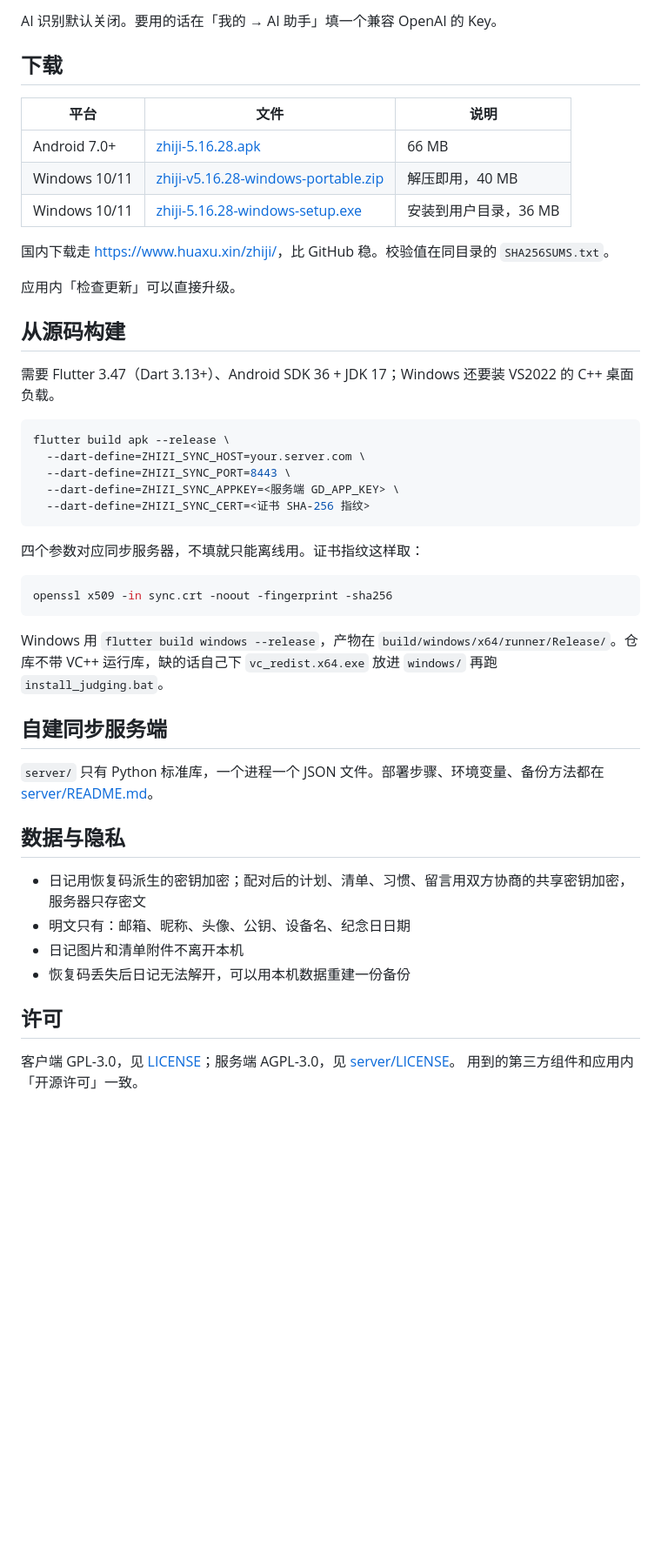
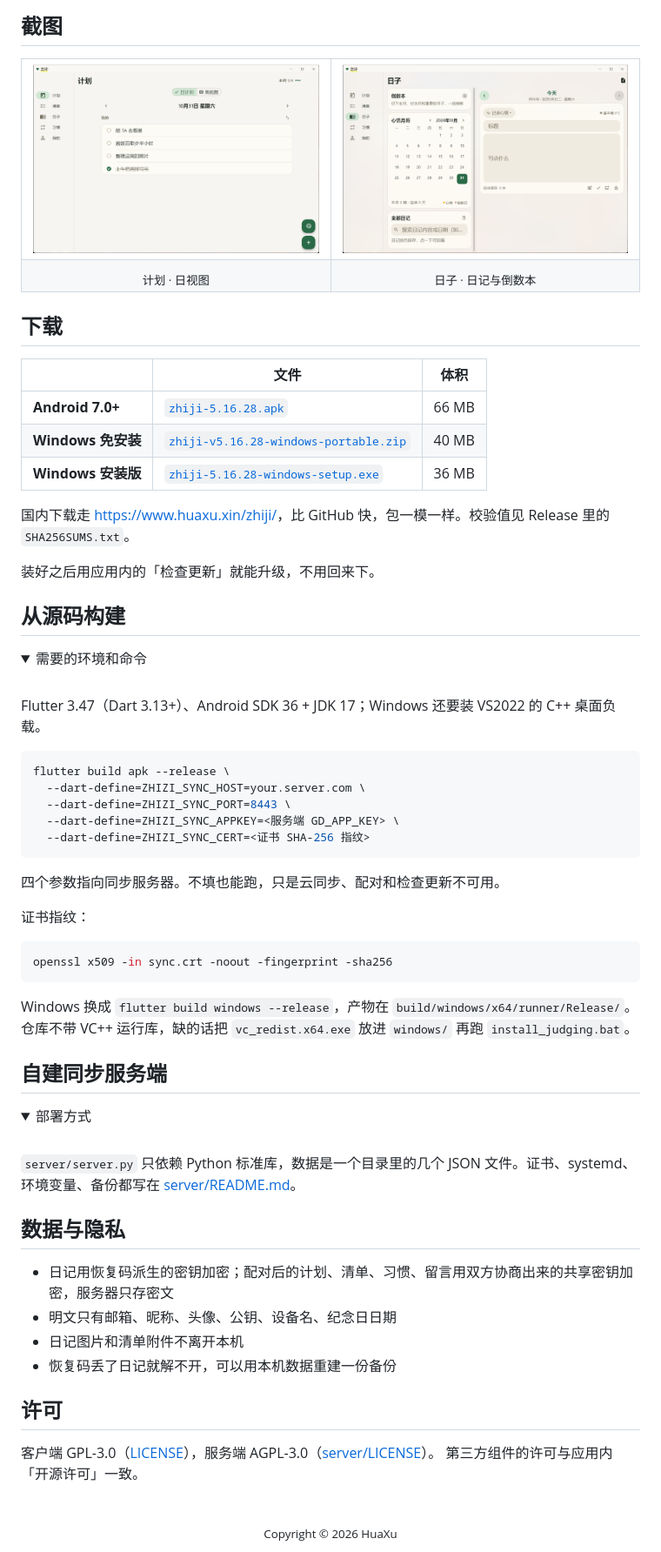
Before and after one commit to hauxu/zhiji, a Markdown page: README.md, the part around the change printed below. Shown: that part at 87% size. Drawn GitHub-style; pictures changed too: docs/screenshot-days.png (added), docs/screenshot-plan.png (added); folded sections open; blank space fills up the shorter version.

Commit message:
README 换成带演示动图与截图的版本，补 SECURITY 与 PR 模板

````diff
--- a/README.md
+++ b/README.md
@@ -30,21 +38,37 @@
 
-AI 识别默认关闭。要用的话在「我的 → AI 助手」填一个兼容 OpenAI 的 Key。
+## 截图
+
+<table>
+<tr>
+<td><img src="docs/screenshot-plan.png" alt="计划"></td>
+<td><img src="docs/screenshot-days.png" alt="日子"></td>
+</tr>
+<tr align="center">
+<td><sub>计划 · 日视图</sub></td>
+<td><sub>日子 · 日记与倒数本</sub></td>
+</tr>
+</table>
 
 ## 下载
 
-| 平台 | 文件 | 说明 |
+| | 文件 | 体积 |
 |---|---|---|
-| Android 7.0+ | [zhiji-5.16.28.apk](https://github.com/hauxu/zhiji/releases/download/v5.16.28/zhiji-5.16.28.apk) | 66 MB |
-| Windows 10/11 | [zhiji-v5.16.28-windows-portable.zip](https://github.com/hauxu/zhiji/releases/download/v5.16.28/zhiji-v5.16.28-windows-portable.zip) | 解压即用，40 MB |
-| Windows 10/11 | [zhiji-5.16.28-windows-setup.exe](https://github.com/hauxu/zhiji/releases/download/v5.16.28/zhiji-5.16.28-windows-setup.exe) | 安装到用户目录，36 MB |
+| **Android 7.0+** | [`zhiji-5.16.28.apk`](https://github.com/hauxu/zhiji/releases/download/v5.16.28/zhiji-5.16.28.apk) | 66 MB |
+| **Windows 免安装** | [`zhiji-v5.16.28-windows-portable.zip`](https://github.com/hauxu/zhiji/releases/download/v5.16.28/zhiji-v5.16.28-windows-portable.zip) | 40 MB |
+| **Windows 安装版** | [`zhiji-5.16.28-windows-setup.exe`](https://github.com/hauxu/zhiji/releases/download/v5.16.28/zhiji-5.16.28-windows-setup.exe) | 36 MB |
 
-国内下载走 <https://www.huaxu.xin/zhiji/>，比 GitHub 稳。校验值在同目录的 `SHA256SUMS.txt`。
+国内下载走 <https://www.huaxu.xin/zhiji/>，比 GitHub 快，包一模一样。校验值见 Release 里的 `SHA256SUMS.txt`。
 
-应用内「检查更新」可以直接升级。
+装好之后用应用内的「检查更新」就能升级，不用回来下。
 
 ## 从源码构建
 
-需要 Flutter 3.47（Dart 3.13+）、Android SDK 36 + JDK 17；Windows 还要装 VS2022 的 C++ 桌面负载。
+<details>
+<summary>需要的环境和命令</summary>
+
+<br>
+
+Flutter 3.47（Dart 3.13+）、Android SDK 36 + JDK 17；Windows 还要装 VS2022 的 C++ 桌面负载。
 
 ```sh
 flutter build apk --release \
@@ -54,26 +78,43 @@ flutter build apk --release \
   --dart-define=ZHIZI_SYNC_CERT=<证书 SHA-256 指纹>
 ```
 
-四个参数对应同步服务器，不填就只能离线用。证书指纹这样取：
+四个参数指向同步服务器。不填也能跑，只是云同步、配对和检查更新不可用。
+
+证书指纹：
 
 ```sh
 openssl x509 -in sync.crt -noout -fingerprint -sha256
 ```
 
-Windows 用 `flutter build windows --release`，产物在 `build/windows/x64/runner/Release/`。仓库不带 VC++ 运行库，缺的话自己下 `vc_redist.x64.exe` 放进 `windows/` 再跑 `install_judging.bat`。
+Windows 换成 `flutter build windows --release`，产物在 `build/windows/x64/runner/Release/`。
+仓库不带 VC++ 运行库，缺的话把 `vc_redist.x64.exe` 放进 `windows/` 再跑 `install_judging.bat`。
+
+</details>
 
 ## 自建同步服务端
 
-`server/` 只有 Python 标准库，一个进程一个 JSON 文件。部署步骤、环境变量、备份方法都在 [server/README.md](server/README.md)。
+<details>
+<summary>部署方式</summary>
+
+<br>
+
+`server/server.py` 只依赖 Python 标准库，数据是一个目录里的几个 JSON 文件。证书、systemd、环境变量、备份都写在 [server/README.md](server/README.md)。
+
+</details>
 
 ## 数据与隐私
 
-- 日记用恢复码派生的密钥加密；配对后的计划、清单、习惯、留言用双方协商的共享密钥加密，服务器只存密文
-- 明文只有：邮箱、昵称、头像、公钥、设备名、纪念日日期
+- 日记用恢复码派生的密钥加密；配对后的计划、清单、习惯、留言用双方协商出来的共享密钥加密，服务器只存密文
+- 明文只有邮箱、昵称、头像、公钥、设备名、纪念日日期
 - 日记图片和清单附件不离开本机
-- 恢复码丢失后日记无法解开，可以用本机数据重建一份备份
+- 恢复码丢了日记就解不开，可以用本机数据重建一份备份
 
 ## 许可
 
-客户端 GPL-3.0，见 [LICENSE](LICENSE)；服务端 AGPL-3.0，见 [server/LICENSE](server/LICENSE)。
-用到的第三方组件和应用内「开源许可」一致。
+客户端 GPL-3.0（[LICENSE](LICENSE)），服务端 AGPL-3.0（[server/LICENSE](server/LICENSE)）。
+第三方组件的许可与应用内「开源许可」一致。
+
+<div align="center">
+<br>
+<sub>Copyright © 2026 HuaXu</sub>
+</div>
````
Also changed, not shown: other parts of README.md (+25 -17 lines), .github/pull_request_template.md (added, +13 -0 lines), SECURITY.md (added, +28 -0 lines), docs/demo.gif (added), docs/icon.png (added), docs/screenshot-lists.png (added), 1 other file.
